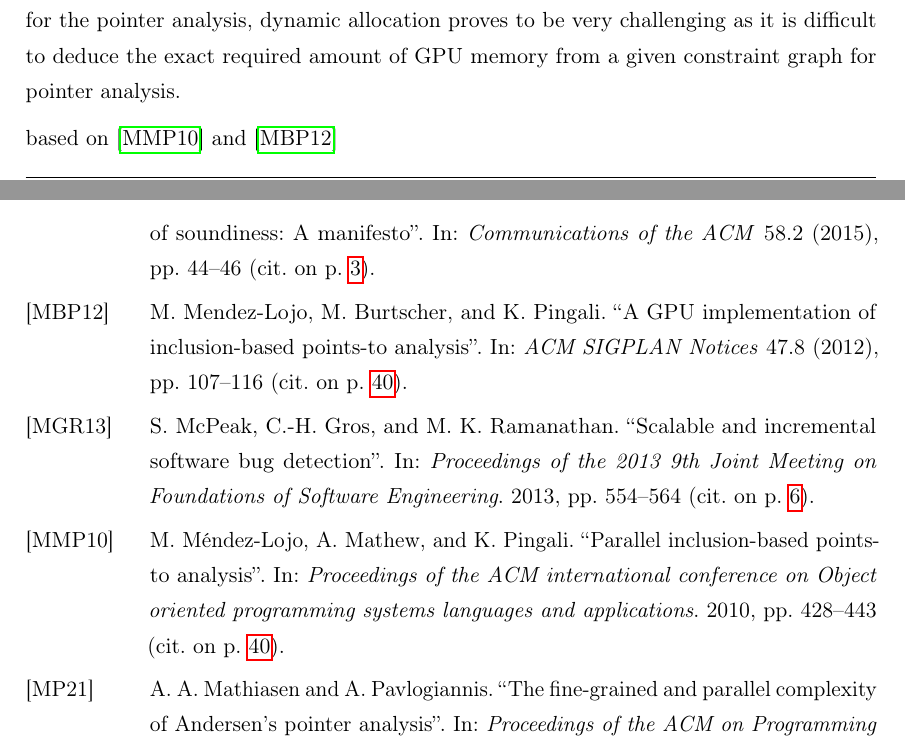
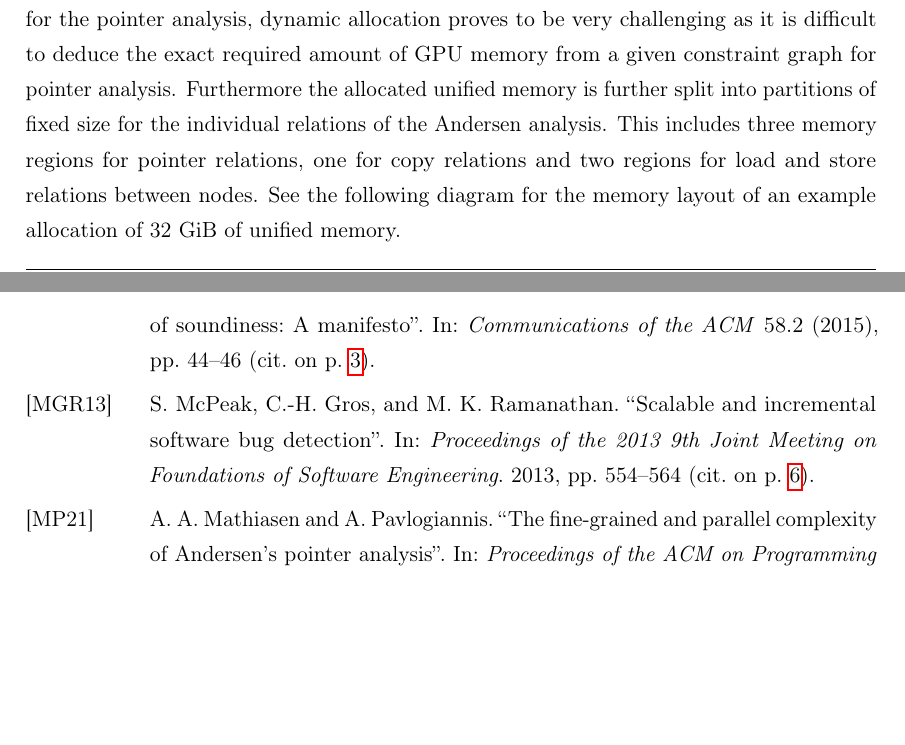
Before and after one commit to lukasboettcher/msc-paper, a LaTeX thesis (main.tex, which reads include/chap2_main.tex): two parts of pages 48 and 58 of 60, joined at a grey line, cut so that both start at the same text, the shorter picture padded with empty space. Compiled offline with pdfLaTeX.

Commit message:
mention mem partitions

```diff
--- a/include/chap2_main.tex
+++ b/include/chap2_main.tex
@@ -113,10 +113,9 @@ This includes various counter variables for the number of nodes in the graph, as
 When the counter for the number of nodes is first initialized the node count is read from the constraint graph and increased by 20 percent to reserve headroom for new nodes that might be added to the constraint graph during the execution of the algorithm.
 This ensures that each node has a well defined place in memory that can not be overwritten by subsequent nodes.
 In the current implementation, the algorithm allocates a fixed amount of unified memory accessible from the CPU and GPU. While this requires overprovisioning of memory for a given analysis without knowing the exact amount needed for the pointer analysis, dynamic allocation proves to be very challenging as it is difficult to deduce the exact required amount of GPU memory from a given constraint graph for pointer analysis.
-
-
-based on \cite{mendez2010parallel} and \cite{mendez2012gpu}
-
+Furthermore the allocated unified memory is further split into partitions of fixed size for the individual relations of the Andersen analysis.
+This includes three memory regions for pointer relations, one for copy relations and two regions for load and store relations between nodes.
+See the following diagram for the memory layout of an example allocation of 32 GiB of unified memory.
 \begin{center}
     \begin{bytefield}{32}
         \begin{rightwordgroup}{includes all pointer relations\\that have been computed\\at any stage}
```
